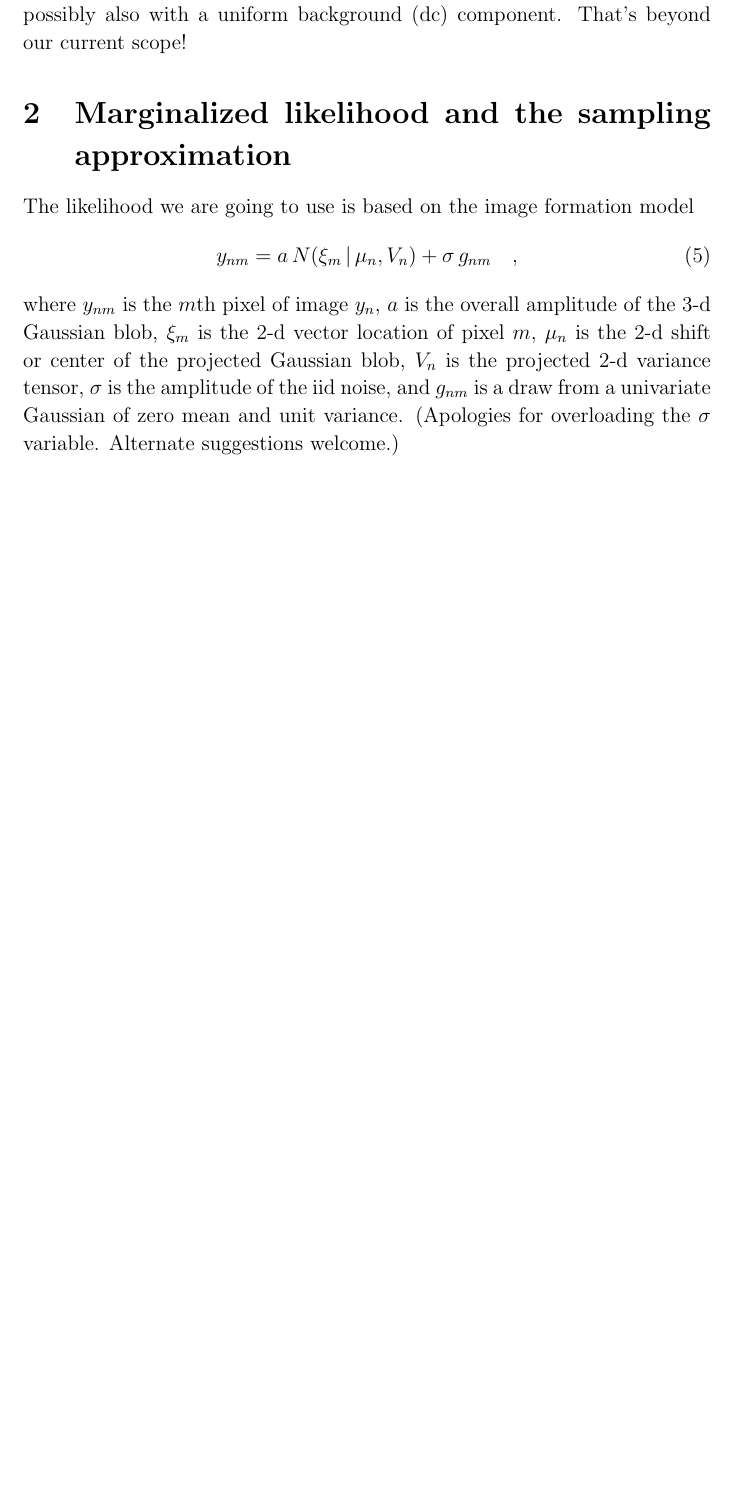
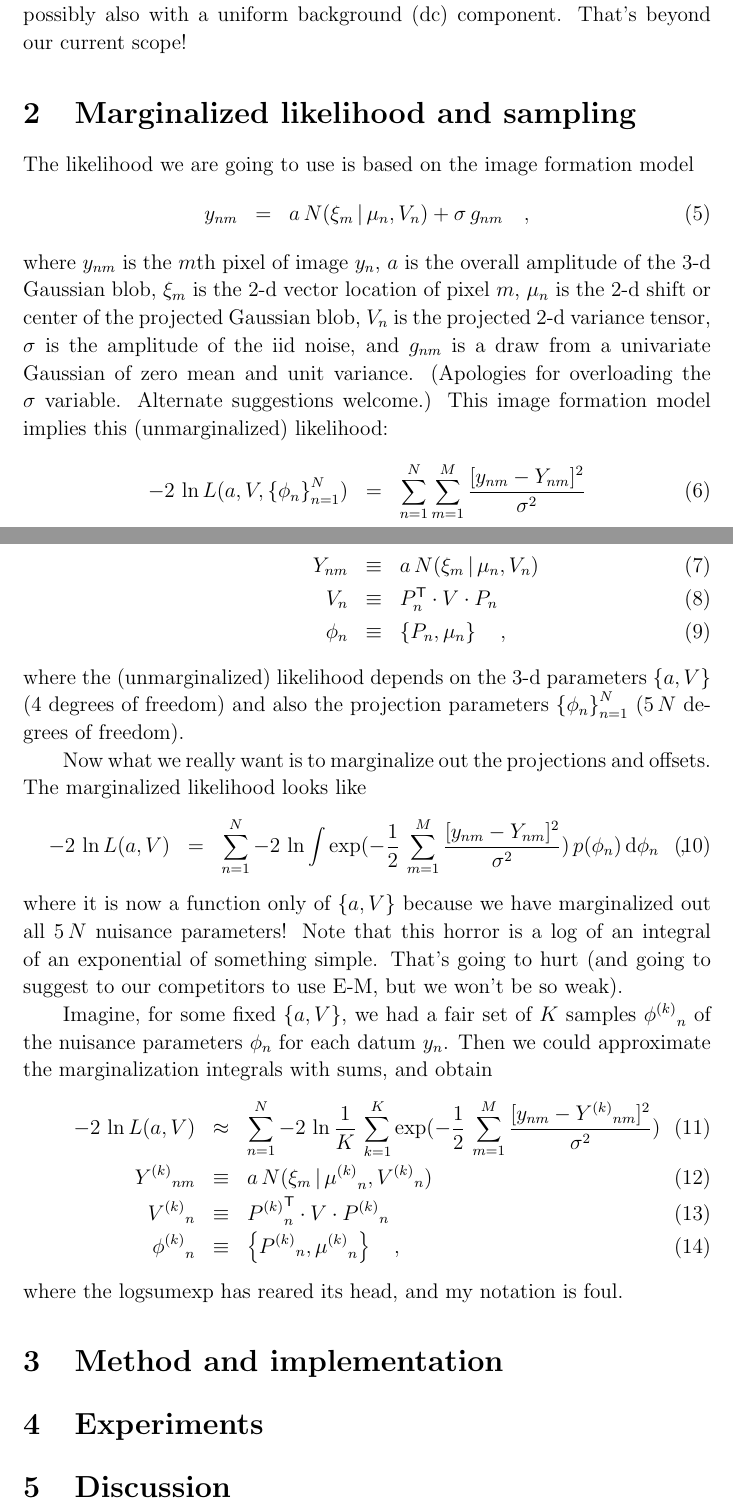
Before and after one commit to davidwhogg/CroMagnon, a LaTeX document (documents/gaussian.tex): part of page 2 of 2 before the commit and two parts of pages 2 and 3 of 3 after it, the two joined at a grey line, cut so that both start at the same text, the shorter picture padded with empty space. Compiled offline with pdfLaTeX.

Commit message:
notation apocalypse

```diff
--- a/documents/gaussian.tex
+++ b/documents/gaussian.tex
@@ -13,17 +13,19 @@
 \setlength{\parskip}{0ex}
 
 % math definitions
+\newcommand{\normal}{N}
 \newcommand{\unitvec}[1]{\hat{#1}}
 \newcommand{\ehat}{\unitvec{e}}
 \newcommand{\xhat}{\unitvec{x}}
 \newcommand{\yhat}{\unitvec{y}}
 \newcommand{\zhat}{\unitvec{z}}
-\newcommand{\normal}{N}
+\newcommand{\transpose}{^{\mathsf{T}}}
+\newcommand{\inverse}{^{-1}}
 \newcommand{\given}{\,|\,}
 \newcommand{\like}{L}
+\newcommand{\setof}[1]{\left\{{#1}\right\}}
 \newcommand{\dd}{\mathrm{d}}
-\newcommand{\inverse}{^{-1}}
-\newcommand{\transpose}{^{\mathsf{T}}}
+\newcommand{\kth}[1]{{{#1}^{(k)}}}
 
 \begin{document}
 
@@ -102,14 +104,14 @@ $y_n$ is a \emph{sampling} from a two-dimensional projection of the
 Gaussian blob, possibly also with a uniform background (dc) component.
 That's beyond our current scope!
 
-\section{Marginalized likelihood and the sampling approximation}
+\section{Marginalized likelihood and sampling}
 
 The likelihood we are going to use is based on the image formation
 model
-\begin{equation}
-  y_{nm} = a\,\normal(\xi_m\given\mu_n,V_n) + \sigma\,g_{nm}
+\begin{eqnarray}
+  y_{nm} &=& a\,\normal(\xi_m\given\mu_n,V_n) + \sigma\,g_{nm}
   \quad,
-\end{equation}
+\end{eqnarray}
 where $y_{nm}$ is the $m$th pixel of image $y_n$,
 $a$ is the overall amplitude of the 3-d Gaussian blob,
 $\xi_m$ is the 2-d vector location of pixel $m$,
@@ -119,5 +121,56 @@ $\sigma$ is the amplitude of the iid noise,
 and $g_{nm}$ is a draw from a univariate Gaussian of zero mean and unit variance.
 (Apologies for overloading the $\sigma$ variable.
 Alternate suggestions welcome.)
+This image formation model implies this (unmarginalized) likelihood:
+\begin{eqnarray}
+  -2\,\ln\like(a,V,\setof{\phi_n}_{n=1}^N) &=& \sum_{n=1}^N \sum_{m=1}^M \frac{[y_{nm} - Y_{nm}]^2}{\sigma^2}
+  \\
+  Y_{nm} &\equiv& a\,\normal(\xi_m\given\mu_n,V_n)
+  \\
+  V_n &\equiv& P_n\transpose\cdot V\cdot P_n
+  \\
+  \phi_n &\equiv& \setof{P_n, \mu_n}
+  \quad,
+\end{eqnarray}
+where the (unmarginalized) likelihood depends on the 3-d parameters
+$\setof{a,V}$ (4 degrees of freedom) and also the projection
+parameters $\setof{\phi_n}_{n=1}^N$ ($5\,N$ degrees of freedom).
+
+Now what we really want is to marginalize out the projections and
+offsets.
+The marginalized likelihood looks like
+\begin{eqnarray}
+  -2\,\ln\like(a,V) &=& \sum_{n=1}^N -2\,\ln \int\exp(-\frac{1}{2}\,\sum_{m=1}^M \frac{[y_{nm} - Y_{nm}]^2}{\sigma^2})\,p(\phi_n)\,\dd\phi_n
+  \quad,
+\end{eqnarray}
+where it is now a function only of $\setof{a,V}$ because we have
+marginalized out all $5\,N$ nuisance parameters!
+Note that this horror is a log of an integral of an exponential of
+something simple.
+That's going to hurt (and going to suggest to our competitors to use
+E-M, but we won't be so weak).
+
+Imagine, for some fixed $\setof{a, V}$, we had a fair set of $K$
+samples $\kth{\phi}_n$ of the nuisance parameters $\phi_n$ for each
+datum $y_n$.
+Then we could approximate the marginalization integrals with sums, and
+obtain
+\begin{eqnarray}
+  -2\,\ln\like(a,V) &\approx& \sum_{n=1}^N -2\,\ln \frac{1}{K}\,\sum_{k=1}^K\exp(-\frac{1}{2}\,\sum_{m=1}^M \frac{[y_{nm} - \kth{Y}_{nm}]^2}{\sigma^2})
+  \\
+  \kth{Y}_{nm} &\equiv& a\,\normal(\xi_m\given\kth{\mu}_n,\kth{V}_n)
+  \\
+  \kth{V}_n &\equiv& \kth{P}_n\transpose\cdot V\cdot \kth{P}_n
+  \\
+  \kth{\phi}_n &\equiv& \setof{\kth{P}_n, \kth{\mu}_n}
+  \quad,
+\end{eqnarray}
+where the logsumexp has reared its head, and my notation is foul.
+
+\section{Method and implementation}
+
+\section{Experiments}
+
+\section{Discussion}
 
 \end{document}
```
Also changed, not shown: documents/gaussian.tex (2 more changed lines).
